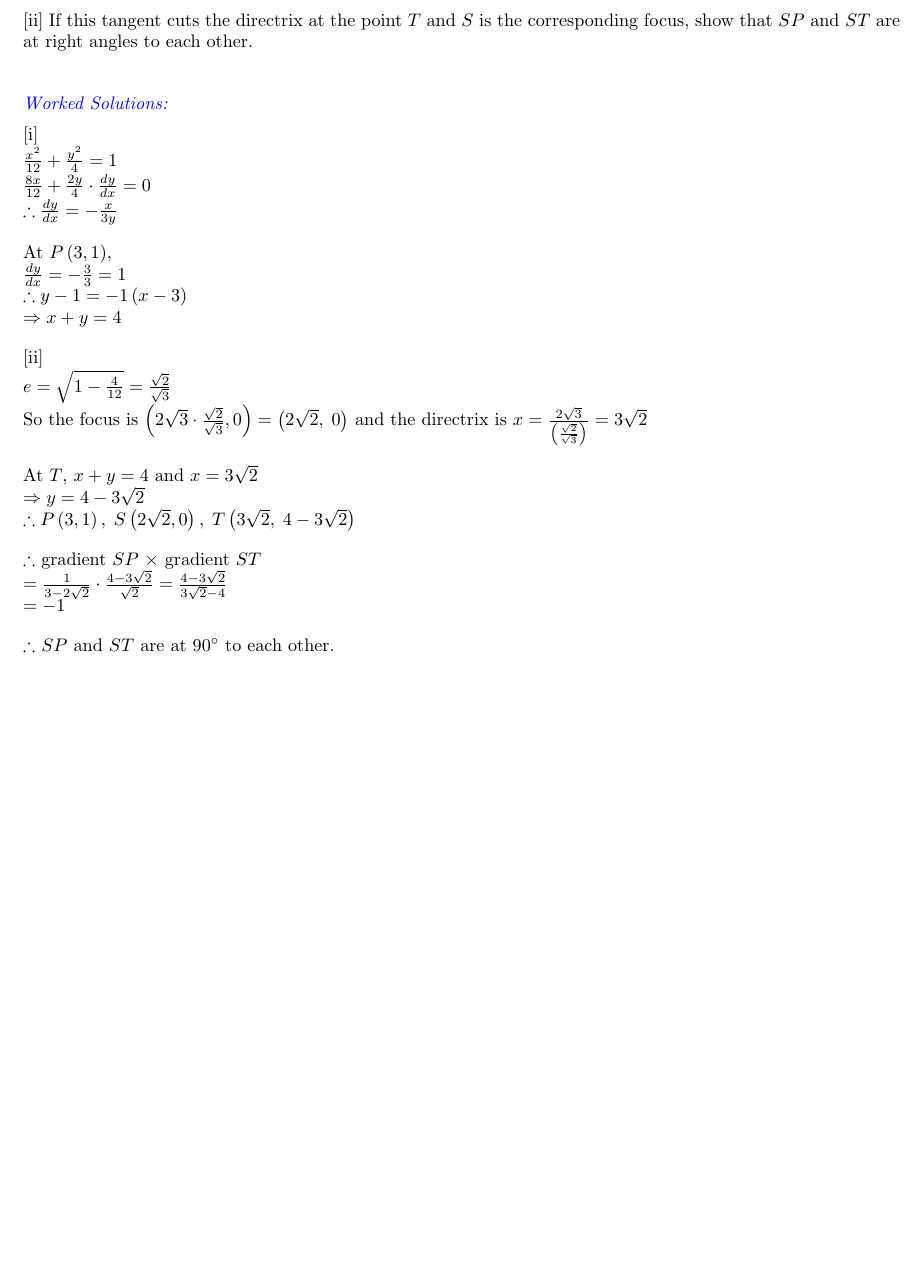
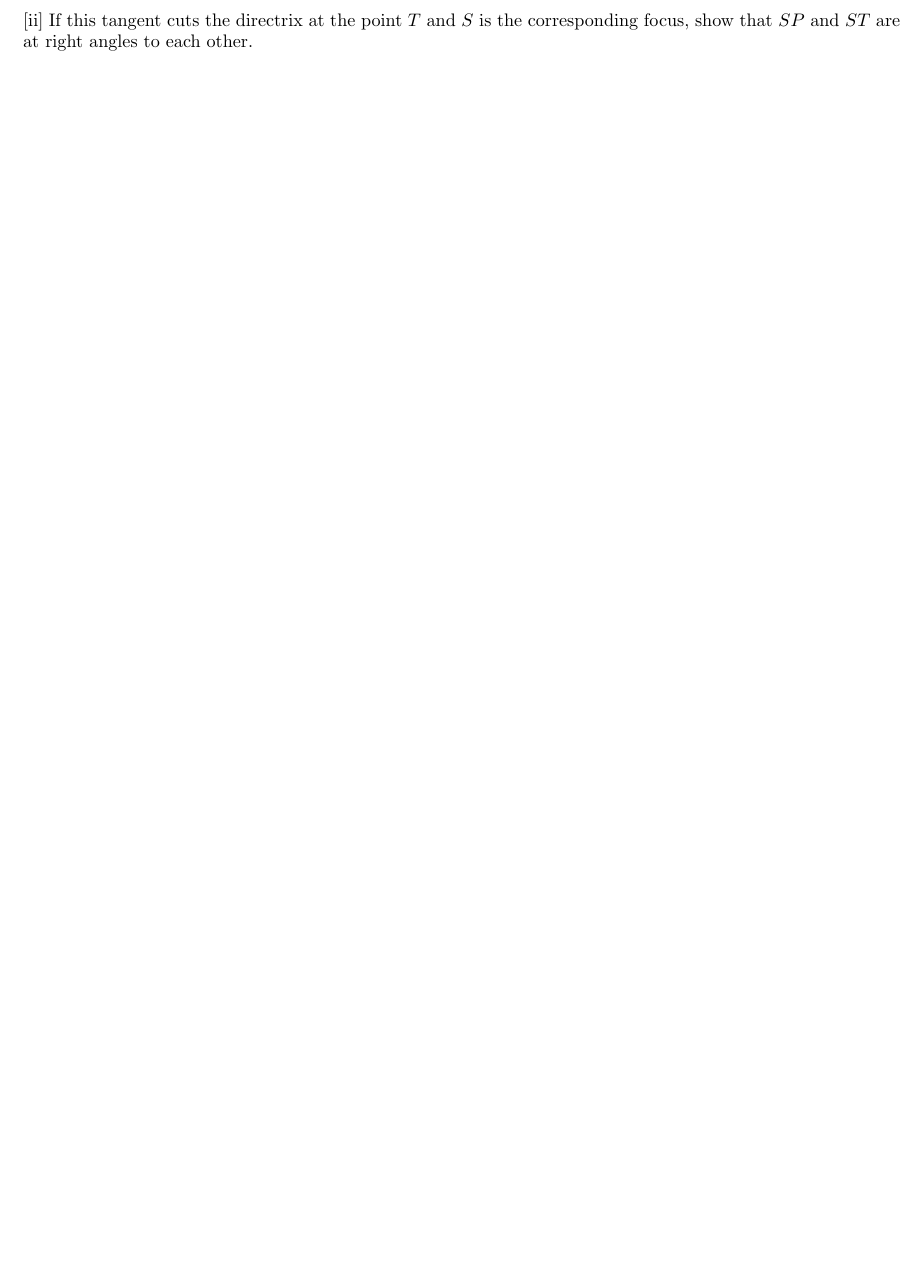
Before and after one commit to dp964/s-1, a LaTeX document (tex/534/1999_abbotsleigh_mx2_trial_q4a.tex): part of the page, cut so that both start at the same text, the shorter picture padded with empty space. Compiled offline with pdfLaTeX.

Commit message:
Update 1999_abbotsleigh_mx2_trial_q4a.tex

```diff
--- a/tex/534/1999_abbotsleigh_mx2_trial_q4a.tex
+++ b/tex/534/1999_abbotsleigh_mx2_trial_q4a.tex
@@ -45,23 +45,4 @@
 [ii] If this tangent cuts the directrix at the point $T$ and $S$ is the
 corresponding focus, show that $SP$ and $ST$ are at right angles to each
 other.\\
-\subsubsection{Worked Solutions:}
-[i]\\
-$\frac{{x^2}}{12} + \frac{{y^2}}{4} = 1$\\
-$\frac{8x}{12} + \frac{2y}{4} \cdot \frac{dy}{dx} = 0$\\
-$\therefore \frac{dy}{dx} =  - \frac{x}{3y}$\\[1em]
-At $P\left(3,1\right)$, \\
-$\frac{dy}{dx} =  - \frac{3}{3} = 1$\\
-$\therefore y - 1 =  - 1\left( {x - 3} \right)$\\
-$ \Rightarrow x + y = 4$\\[1em]
-[ii]\\
-$e = \sqrt {1 - \frac{4}{12}}  = \frac{\sqrt 2 }{\sqrt 3 }$\\
-So the focus is $\left(2\sqrt 3  \cdot \frac{\sqrt 2 }{\sqrt 3 },0 \right) = \left(2\sqrt 2 ,\;0 \right)$ and the directrix is $x = \frac{2\sqrt 3 }{\left( \frac{\sqrt 2 }{\sqrt 3 } \right)} = 3\sqrt 2 $\\[1em]
-At $T$, $x + y = 4$ and $x = 3\sqrt 2 $\\
-$ \Rightarrow y = 4 - 3\sqrt 2 $\\
-$\therefore P\left( {3,1} \right),\;S\left(2\sqrt 2 ,0 \right),\;T\left(3\sqrt 2 ,\;4 - 3\sqrt 2 \right)$\\[1em]
-$\therefore $ gradient $SP$ $ \times $ gradient $ST$\\
-$ = \frac{1}{3 - 2\sqrt 2 } \cdot \frac{4 - 3\sqrt 2 }{\sqrt 2 } = \frac{4 - 3\sqrt 2 }{3\sqrt 2  - 4}$\\
-$ =  - 1$\\[1em]
-$\therefore $ $SP$ and $ST$ are at $90^\circ $ to each other.\\
 \end{document}
```
